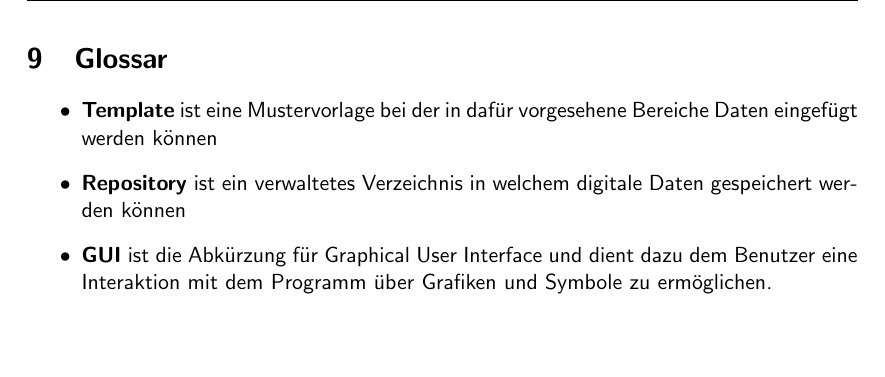
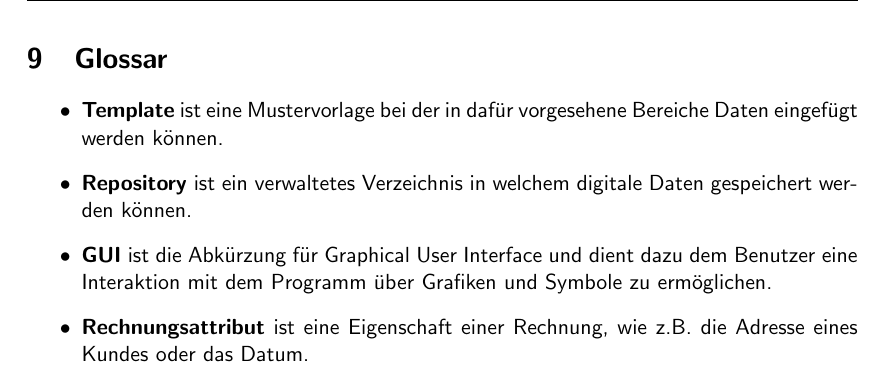
Before and after one commit to MorrisJobke/Empire, a LaTeX document (docs/Pflichtenheft/LaTeX/Pflichtenheft.tex, which reads docs/Pflichtenheft/LaTeX/PH10-Glossar.tex): part of page 13 of 13, cut so that both start at the same text, the shorter picture padded with empty space. Compiled offline with pdfLaTeX.

Commit message:
added something to glossar

```diff
--- a/docs/Pflichtenheft/LaTeX/PH10-Glossar.tex
+++ b/docs/Pflichtenheft/LaTeX/PH10-Glossar.tex
@@ -4,7 +4,8 @@
 
 
 \begin{itemize}
-	\item \textbf{Template} ist eine Mustervorlage bei der in dafür vorgesehene Bereiche Daten eingefügt werden können
-	\item \textbf{Repository} ist ein verwaltetes Verzeichnis in welchem digitale Daten gespeichert werden können
+	\item \textbf{Template} ist eine Mustervorlage bei der in dafür vorgesehene Bereiche Daten eingefügt werden können.
+	\item \textbf{Repository} ist ein verwaltetes Verzeichnis in welchem digitale Daten gespeichert werden können.
 	\item \textbf{GUI} ist die Abkürzung für Graphical User Interface und dient dazu dem Benutzer eine Interaktion mit dem Programm über Grafiken und Symbole zu ermöglichen.
+	\item \textbf{Rechnungsattribut} ist eine Eigenschaft einer Rechnung, wie z.B. die Adresse eines Kundes oder das Datum.
 \end{itemize}
```
